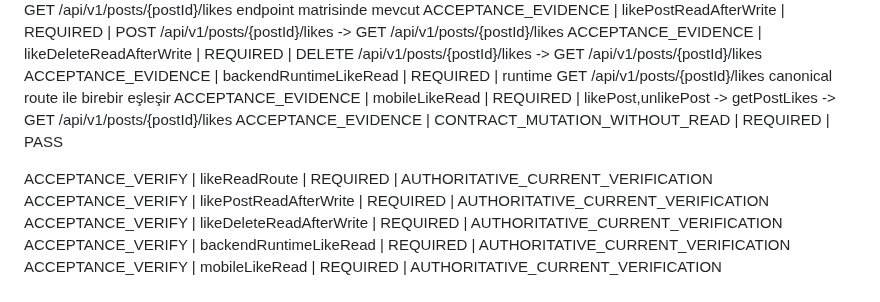
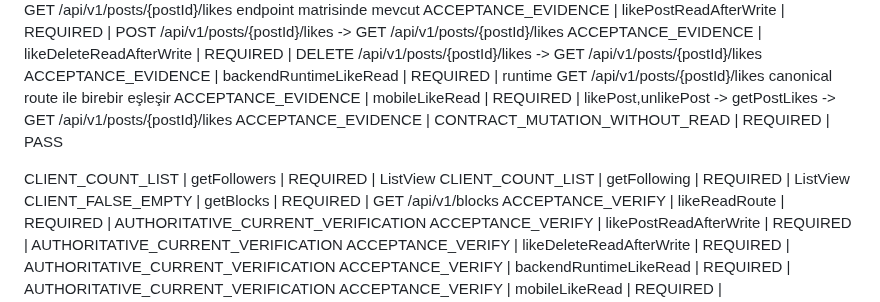
Before and after one commit to ilkankisi/pulse, a Markdown page: docs/api-contract.md, the part around the change. Rendered like a GitHub page.

Commit message:
[architect] CLIENT_COUNT_LIST ve CLIENT_FALSE_EMPTY contract family eşlemelerini canonical kontrata ekle (2e3f69dc)

```diff
--- a/docs/api-contract.md
+++ b/docs/api-contract.md
@@ -65,6 +65,9 @@ ACCEPTANCE_EVIDENCE | backendRuntimeLikeRead | REQUIRED | runtime GET /api/v1/po
 ACCEPTANCE_EVIDENCE | mobileLikeRead | REQUIRED | likePost,unlikePost -> getPostLikes -> GET /api/v1/posts/{postId}/likes
 ACCEPTANCE_EVIDENCE | CONTRACT_MUTATION_WITHOUT_READ | REQUIRED | PASS
 
+CLIENT_COUNT_LIST | getFollowers | REQUIRED | ListView
+CLIENT_COUNT_LIST | getFollowing | REQUIRED | ListView
+CLIENT_FALSE_EMPTY | getBlocks | REQUIRED | GET /api/v1/blocks
 ACCEPTANCE_VERIFY | likeReadRoute | REQUIRED | AUTHORITATIVE_CURRENT_VERIFICATION
 ACCEPTANCE_VERIFY | likePostReadAfterWrite | REQUIRED | AUTHORITATIVE_CURRENT_VERIFICATION
 ACCEPTANCE_VERIFY | likeDeleteReadAfterWrite | REQUIRED | AUTHORITATIVE_CURRENT_VERIFICATION
```
